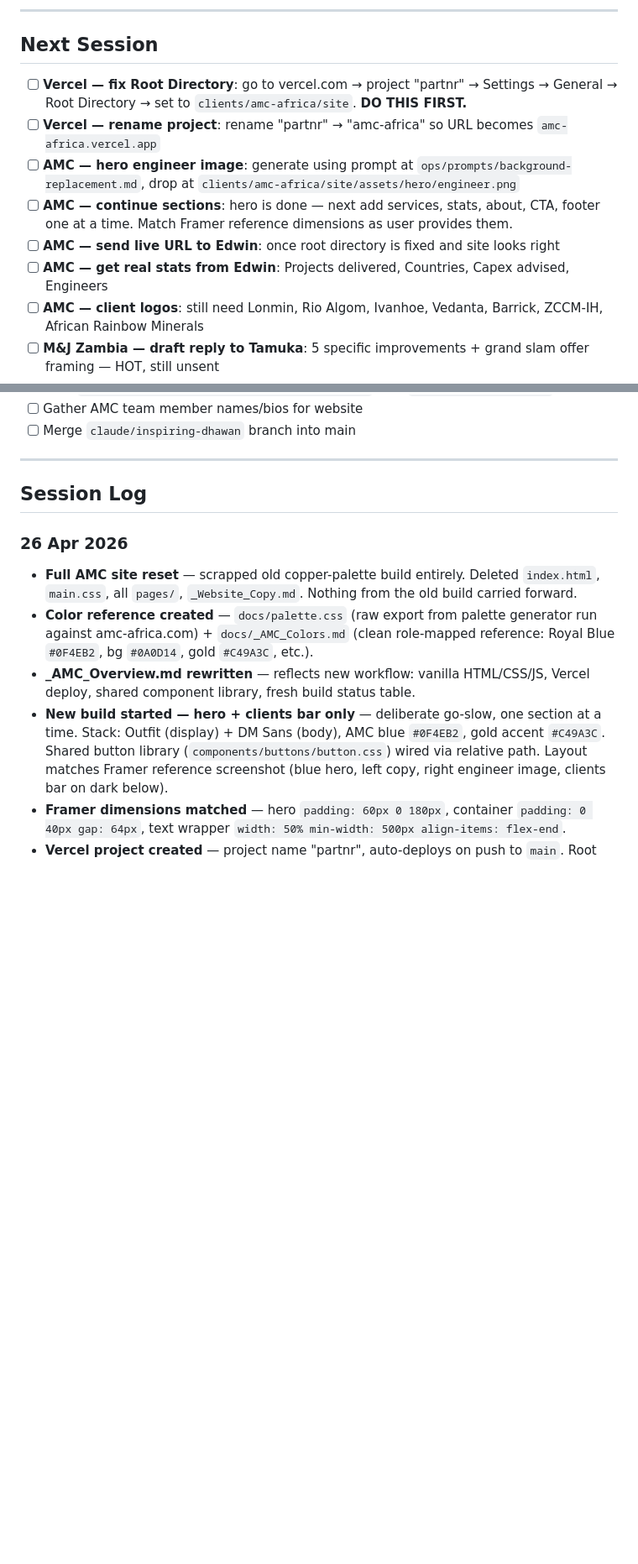
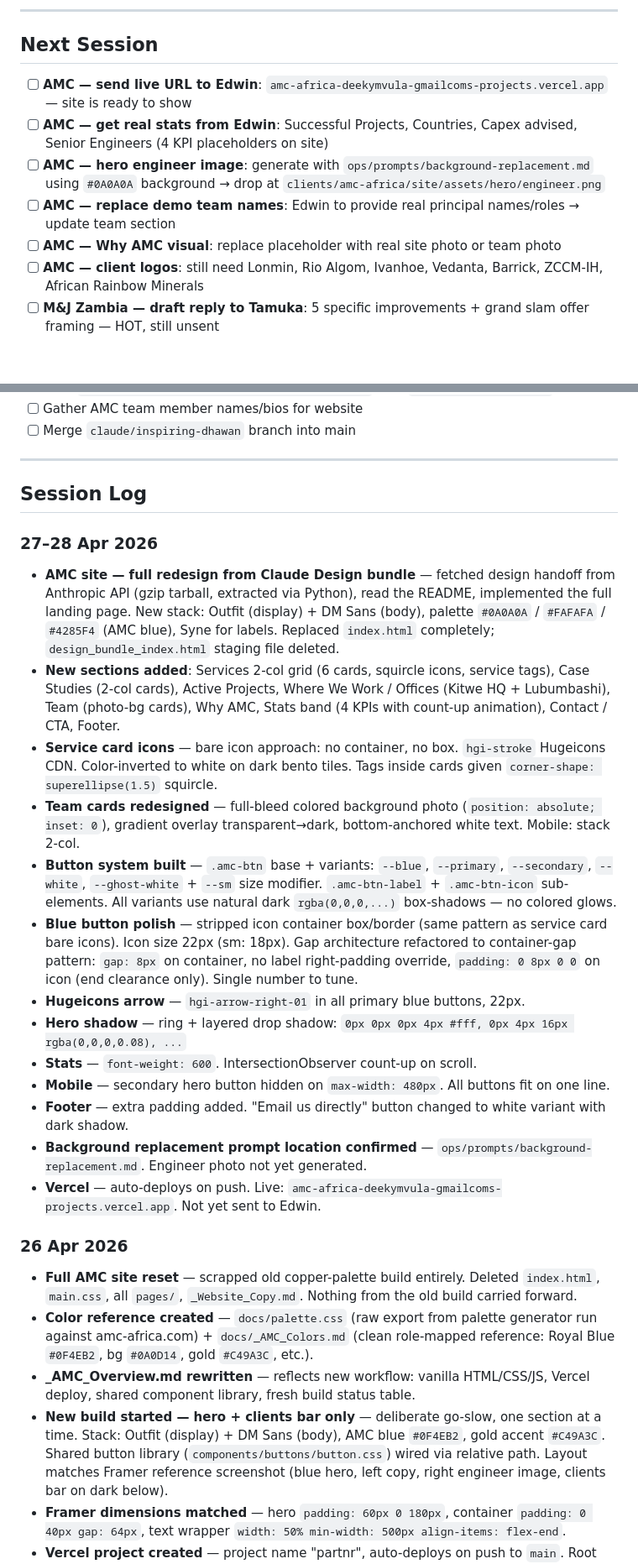
Before and after one commit to deekyykeed/Partnr, a Markdown page: PROJECT_MEMORY.md, 2 parts joined by grey strips. Shown at 84% size. Drawn GitHub-style; blank space fills up the shorter version.

Commit message:
Session wrap 28 Apr — AMC full redesign complete, site ready for Edwin
Co-Authored-By: Claude Sonnet 4.6 <noreply@anthropic.com>

```diff
--- a/PROJECT_MEMORY.md
+++ b/PROJECT_MEMORY.md
@@ -12,12 +12,11 @@ updated: 2026-04-25
 
 ## Next Session
 
-- [ ] **Vercel — fix Root Directory**: go to vercel.com → project "partnr" → Settings → General → Root Directory → set to `clients/amc-africa/site`. **DO THIS FIRST.**
-- [ ] **Vercel — rename project**: rename "partnr" → "amc-africa" so URL becomes `amc-africa.vercel.app`
-- [ ] **AMC — hero engineer image**: generate using prompt at `ops/prompts/background-replacement.md`, drop at `clients/amc-africa/site/assets/hero/engineer.png`
-- [ ] **AMC — continue sections**: hero is done — next add services, stats, about, CTA, footer one at a time. Match Framer reference dimensions as user provides them.
-- [ ] **AMC — send live URL to Edwin**: once root directory is fixed and site looks right
-- [ ] **AMC — get real stats from Edwin**: Projects delivered, Countries, Capex advised, Engineers
+- [ ] **AMC — send live URL to Edwin**: `amc-africa-deekymvula-gmailcoms-projects.vercel.app` — site is ready to show
+- [ ] **AMC — get real stats from Edwin**: Successful Projects, Countries, Capex advised, Senior Engineers (4 KPI placeholders on site)
+- [ ] **AMC — hero engineer image**: generate with `ops/prompts/background-replacement.md` using `#0A0A0A` background → drop at `clients/amc-africa/site/assets/hero/engineer.png`
+- [ ] **AMC — replace demo team names**: Edwin to provide real principal names/roles → update team section
+- [ ] **AMC — Why AMC visual**: replace placeholder with real site photo or team photo
 - [ ] **AMC — client logos**: still need Lonmin, Rio Algom, Ivanhoe, Vedanta, Barrick, ZCCM-IH, African Rainbow Minerals
 - [ ] **M&J Zambia — draft reply to Tamuka**: 5 specific improvements + grand slam offer framing — HOT, still unsent
 - [ ] **NGM — check updated ngmzambia.com and respond to Serge**
@@ -80,6 +79,21 @@ Note: `02_Business/archive/partnr_leads_master.xlsx` is stale (only reflects ~10
 ---
 
 ## Session Log
+
+### 27–28 Apr 2026
+- **AMC site — full redesign from Claude Design bundle** — fetched design handoff from Anthropic API (gzip tarball, extracted via Python), read the README, implemented the full landing page. New stack: Outfit (display) + DM Sans (body), palette `#0A0A0A` / `#FAFAFA` / `#4285F4` (AMC blue), Syne for labels. Replaced `index.html` completely; `design_bundle_index.html` staging file deleted.
+- **New sections added**: Services 2-col grid (6 cards, squircle icons, service tags), Case Studies (2-col cards), Active Projects, Where We Work / Offices (Kitwe HQ + Lubumbashi), Team (photo-bg cards), Why AMC, Stats band (4 KPIs with count-up animation), Contact / CTA, Footer.
+- **Service card icons** — bare icon approach: no container, no box. `hgi-stroke` Hugeicons CDN. Color-inverted to white on dark bento tiles. Tags inside cards given `corner-shape: superellipse(1.5)` squircle.
+- **Team cards redesigned** — full-bleed colored background photo (`position: absolute; inset: 0`), gradient overlay transparent→dark, bottom-anchored white text. Mobile: stack 2-col.
+- **Button system built** — `.amc-btn` base + variants: `--blue`, `--primary`, `--secondary`, `--white`, `--ghost-white` + `--sm` size modifier. `.amc-btn-label` + `.amc-btn-icon` sub-elements. All variants use natural dark `rgba(0,0,0,...)` box-shadows — no colored glows.
+- **Blue button polish** — stripped icon container box/border (same pattern as service card bare icons). Icon size 22px (sm: 18px). Gap architecture refactored to container-gap pattern: `gap: 8px` on container, no label right-padding override, `padding: 0 8px 0 0` on icon (end clearance only). Single number to tune.
+- **Hugeicons arrow** — `hgi-arrow-right-01` in all primary blue buttons, 22px.
+- **Hero shadow** — ring + layered drop shadow: `0px 0px 0px 4px #fff, 0px 4px 16px rgba(0,0,0,0.08), ...`
+- **Stats** — `font-weight: 600`. IntersectionObserver count-up on scroll.
+- **Mobile** — secondary hero button hidden on `max-width: 480px`. All buttons fit on one line.
+- **Footer** — extra padding added. "Email us directly" button changed to white variant with dark shadow.
+- **Background replacement prompt location confirmed** — `ops/prompts/background-replacement.md`. Engineer photo not yet generated.
+- **Vercel** — auto-deploys on push. Live: `amc-africa-deekymvula-gmailcoms-projects.vercel.app`. Not yet sent to Edwin.
 
 ### 26 Apr 2026
 - **Full AMC site reset** — scrapped old copper-palette build entirely. Deleted `index.html`, `main.css`, all `pages/`, `_Website_Copy.md`. Nothing from the old build carried forward.
```
Also changed, not shown: other parts of PROJECT_MEMORY.md (+5 -5 lines), 1 other file.
